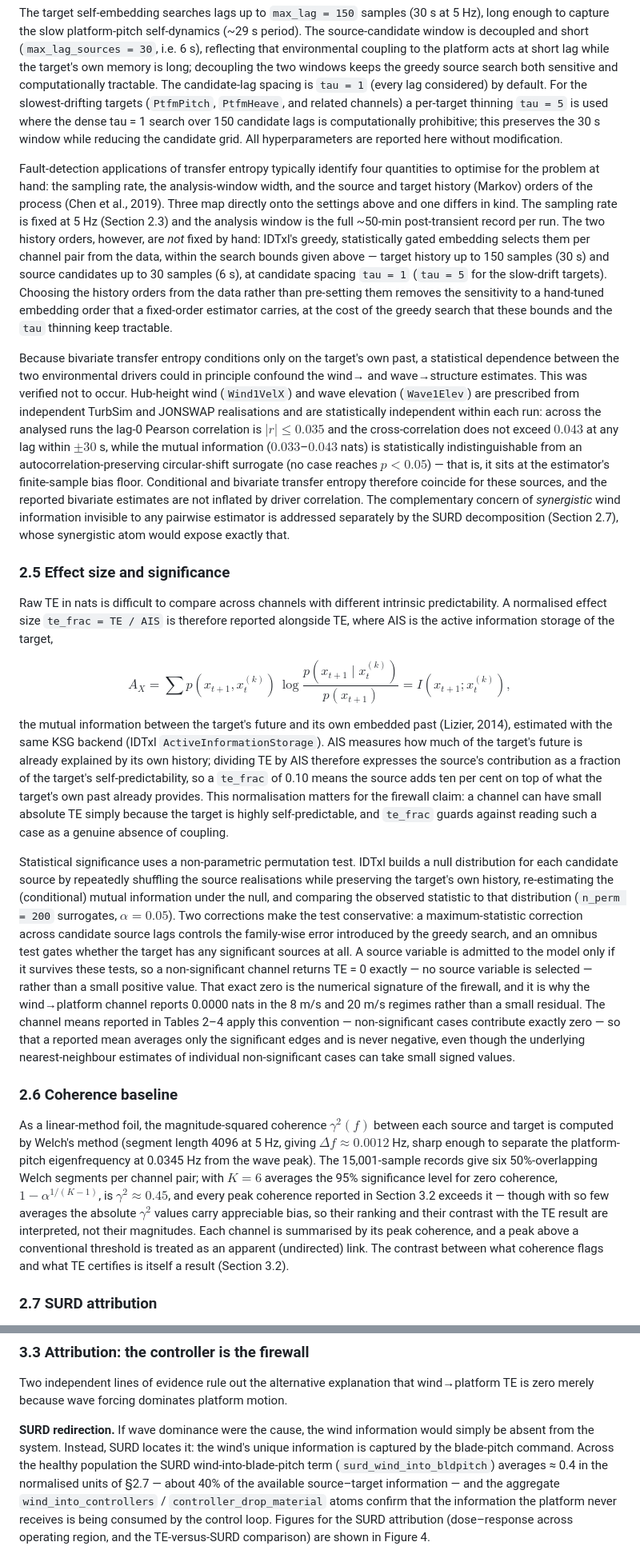
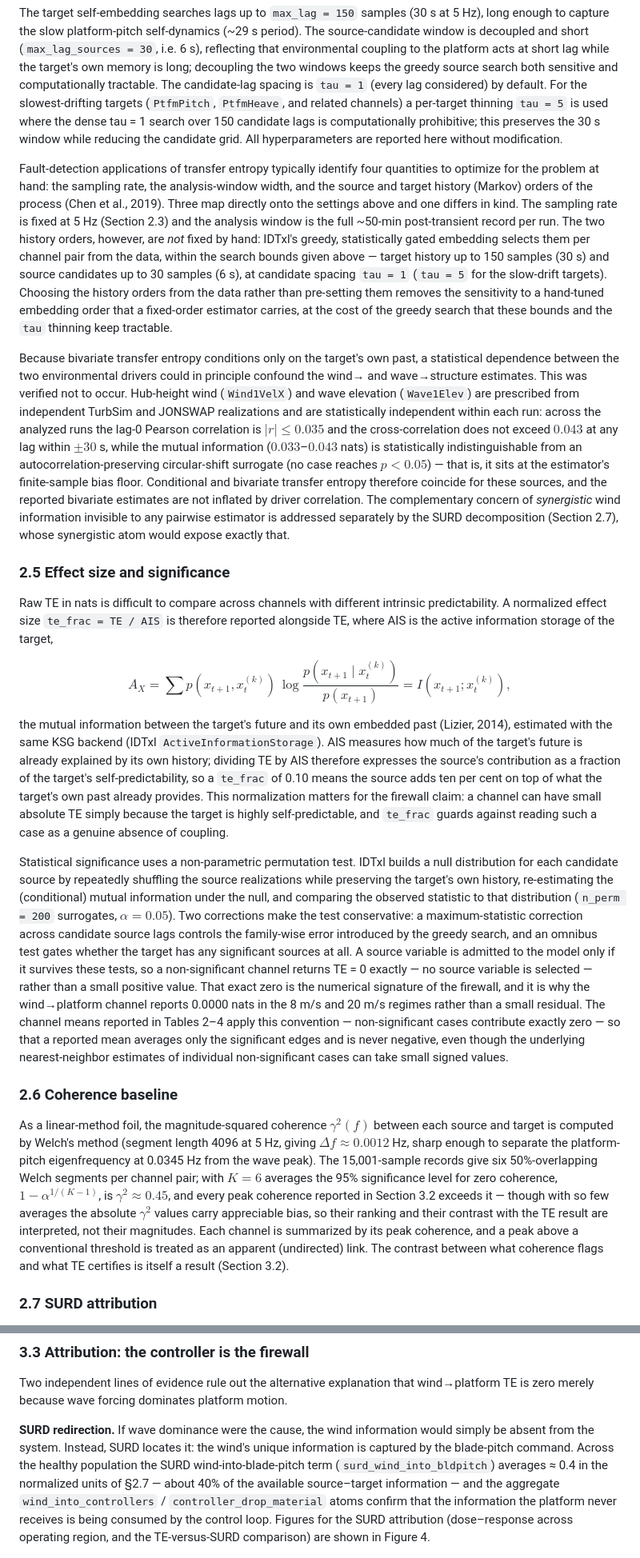
Before and after one commit to sinahdme/fowt-te-causal, a Markdown page: reports/te-firewall-paper-final.md, 2 parts joined by grey strips. Shown at 80% size. Drawn GitHub-style.

```diff
--- a/reports/te-firewall-paper-final.md
+++ b/reports/te-firewall-paper-final.md
@@ -139,25 +139,25 @@ The choice of a $k$-nearest-neighbour estimator over a kernel-density one is del
 
 The target self-embedding searches lags up to `max_lag = 150` samples (30 s at 5 Hz), long enough to capture the slow platform-pitch self-dynamics (~29 s period). The source-candidate window is decoupled and short (`max_lag_sources = 30`, i.e. 6 s), reflecting that environmental coupling to the platform acts at short lag while the target's own memory is long; decoupling the two windows keeps the greedy source search both sensitive and computationally tractable. The candidate-lag spacing is `tau = 1` (every lag considered) by default. For the slowest-drifting targets (`PtfmPitch`, `PtfmHeave`, and related channels) a per-target thinning `tau = 5` is used where the dense tau = 1 search over 150 candidate lags is computationally prohibitive; this preserves the 30 s window while reducing the candidate grid. All hyperparameters are reported here without modification.
 
-Fault-detection applications of transfer entropy typically identify four quantities to optimise for the problem at hand: the sampling rate, the analysis-window width, and the source and target history (Markov) orders of the process (Chen et al., 2019). Three map directly onto the settings above and one differs in kind. The sampling rate is fixed at 5 Hz (Section 2.3) and the analysis window is the full ~50-min post-transient record per run. The two history orders, however, are *not* fixed by hand: IDTxl's greedy, statistically gated embedding selects them per channel pair from the data, within the search bounds given above — target history up to 150 samples (30 s) and source candidates up to 30 samples (6 s), at candidate spacing `tau = 1` (`tau = 5` for the slow-drift targets). Choosing the history orders from the data rather than pre-setting them removes the sensitivity to a hand-tuned embedding order that a fixed-order estimator carries, at the cost of the greedy search that these bounds and the `tau` thinning keep tractable.
+Fault-detection applications of transfer entropy typically identify four quantities to optimize for the problem at hand: the sampling rate, the analysis-window width, and the source and target history (Markov) orders of the process (Chen et al., 2019). Three map directly onto the settings above and one differs in kind. The sampling rate is fixed at 5 Hz (Section 2.3) and the analysis window is the full ~50-min post-transient record per run. The two history orders, however, are *not* fixed by hand: IDTxl's greedy, statistically gated embedding selects them per channel pair from the data, within the search bounds given above — target history up to 150 samples (30 s) and source candidates up to 30 samples (6 s), at candidate spacing `tau = 1` (`tau = 5` for the slow-drift targets). Choosing the history orders from the data rather than pre-setting them removes the sensitivity to a hand-tuned embedding order that a fixed-order estimator carries, at the cost of the greedy search that these bounds and the `tau` thinning keep tractable.
 
-Because bivariate transfer entropy conditions only on the target's own past, a statistical dependence between the two environmental drivers could in principle confound the wind→ and wave→structure estimates. This was verified not to occur. Hub-height wind (`Wind1VelX`) and wave elevation (`Wave1Elev`) are prescribed from independent TurbSim and JONSWAP realisations and are statistically independent within each run: across the analysed runs the lag-0 Pearson correlation is $|r| \le 0.035$ and the cross-correlation does not exceed $0.043$ at any lag within $\pm 30$ s, while the mutual information ($0.033$–$0.043$ nats) is statistically indistinguishable from an autocorrelation-preserving circular-shift surrogate (no case reaches $p < 0.05$) — that is, it sits at the estimator's finite-sample bias floor. Conditional and bivariate transfer entropy therefore coincide for these sources, and the reported bivariate estimates are not inflated by driver correlation. The complementary concern of *synergistic* wind information invisible to any pairwise estimator is addressed separately by the SURD decomposition (Section 2.7), whose synergistic atom would expose exactly that.
+Because bivariate transfer entropy conditions only on the target's own past, a statistical dependence between the two environmental drivers could in principle confound the wind→ and wave→structure estimates. This was verified not to occur. Hub-height wind (`Wind1VelX`) and wave elevation (`Wave1Elev`) are prescribed from independent TurbSim and JONSWAP realizations and are statistically independent within each run: across the analyzed runs the lag-0 Pearson correlation is $|r| \le 0.035$ and the cross-correlation does not exceed $0.043$ at any lag within $\pm 30$ s, while the mutual information ($0.033$–$0.043$ nats) is statistically indistinguishable from an autocorrelation-preserving circular-shift surrogate (no case reaches $p < 0.05$) — that is, it sits at the estimator's finite-sample bias floor. Conditional and bivariate transfer entropy therefore coincide for these sources, and the reported bivariate estimates are not inflated by driver correlation. The complementary concern of *synergistic* wind information invisible to any pairwise estimator is addressed separately by the SURD decomposition (Section 2.7), whose synergistic atom would expose exactly that.
 
 ### 2.5 Effect size and significance
 
-Raw TE in nats is difficult to compare across channels with different intrinsic predictability. A normalised effect size `te_frac = TE / AIS` is therefore reported alongside TE, where AIS is the active information storage of the target,
+Raw TE in nats is difficult to compare across channels with different intrinsic predictability. A normalized effect size `te_frac = TE / AIS` is therefore reported alongside TE, where AIS is the active information storage of the target,
 
 $$
 A_X = \sum p\!\left(x_{t+1}, x_t^{(k)}\right)\, \log \frac{p\!\left(x_{t+1} \mid x_t^{(k)}\right)}{p\!\left(x_{t+1}\right)} = I\!\left(x_{t+1}; x_t^{(k)}\right),
 $$
 
-the mutual information between the target's future and its own embedded past (Lizier, 2014), estimated with the same KSG backend (IDTxl `ActiveInformationStorage`). AIS measures how much of the target's future is already explained by its own history; dividing TE by AIS therefore expresses the source's contribution as a fraction of the target's self-predictability, so a `te_frac` of 0.10 means the source adds ten per cent on top of what the target's own past already provides. This normalisation matters for the firewall claim: a channel can have small absolute TE simply because the target is highly self-predictable, and `te_frac` guards against reading such a case as a genuine absence of coupling.
+the mutual information between the target's future and its own embedded past (Lizier, 2014), estimated with the same KSG backend (IDTxl `ActiveInformationStorage`). AIS measures how much of the target's future is already explained by its own history; dividing TE by AIS therefore expresses the source's contribution as a fraction of the target's self-predictability, so a `te_frac` of 0.10 means the source adds ten per cent on top of what the target's own past already provides. This normalization matters for the firewall claim: a channel can have small absolute TE simply because the target is highly self-predictable, and `te_frac` guards against reading such a case as a genuine absence of coupling.
 
-Statistical significance uses a non-parametric permutation test. IDTxl builds a null distribution for each candidate source by repeatedly shuffling the source realisations while preserving the target's own history, re-estimating the (conditional) mutual information under the null, and comparing the observed statistic to that distribution (`n_perm = 200` surrogates, $\alpha = 0.05$). Two corrections make the test conservative: a maximum-statistic correction across candidate source lags controls the family-wise error introduced by the greedy search, and an omnibus test gates whether the target has any significant sources at all. A source variable is admitted to the model only if it survives these tests, so a non-significant channel returns TE = 0 exactly — no source variable is selected — rather than a small positive value. That exact zero is the numerical signature of the firewall, and it is why the wind→platform channel reports 0.0000 nats in the 8 m/s and 20 m/s regimes rather than a small residual. The channel means reported in Tables 2–4 apply this convention — non-significant cases contribute exactly zero — so that a reported mean averages only the significant edges and is never negative, even though the underlying nearest-neighbour estimates of individual non-significant cases can take small signed values.
+Statistical significance uses a non-parametric permutation test. IDTxl builds a null distribution for each candidate source by repeatedly shuffling the source realizations while preserving the target's own history, re-estimating the (conditional) mutual information under the null, and comparing the observed statistic to that distribution (`n_perm = 200` surrogates, $\alpha = 0.05$). Two corrections make the test conservative: a maximum-statistic correction across candidate source lags controls the family-wise error introduced by the greedy search, and an omnibus test gates whether the target has any significant sources at all. A source variable is admitted to the model only if it survives these tests, so a non-significant channel returns TE = 0 exactly — no source variable is selected — rather than a small positive value. That exact zero is the numerical signature of the firewall, and it is why the wind→platform channel reports 0.0000 nats in the 8 m/s and 20 m/s regimes rather than a small residual. The channel means reported in Tables 2–4 apply this convention — non-significant cases contribute exactly zero — so that a reported mean averages only the significant edges and is never negative, even though the underlying nearest-neighbor estimates of individual non-significant cases can take small signed values.
 
 ### 2.6 Coherence baseline
 
-As a linear-method foil, the magnitude-squared coherence $\gamma^2(f)$ between each source and target is computed by Welch's method (segment length 4096 at 5 Hz, giving $\Delta f \approx 0.0012$ Hz, sharp enough to separate the platform-pitch eigenfrequency at 0.0345 Hz from the wave peak). The 15,001-sample records give six 50%-overlapping Welch segments per channel pair; with $K = 6$ averages the 95% significance level for zero coherence, $1 - \alpha^{1/(K-1)}$, is $\gamma^2 \approx 0.45$, and every peak coherence reported in Section 3.2 exceeds it — though with so few averages the absolute $\gamma^2$ values carry appreciable bias, so their ranking and their contrast with the TE result are interpreted, not their magnitudes. Each channel is summarised by its peak coherence, and a peak above a conventional threshold is treated as an apparent (undirected) link. The contrast between what coherence flags and what TE certifies is itself a result (Section 3.2).
+As a linear-method foil, the magnitude-squared coherence $\gamma^2(f)$ between each source and target is computed by Welch's method (segment length 4096 at 5 Hz, giving $\Delta f \approx 0.0012$ Hz, sharp enough to separate the platform-pitch eigenfrequency at 0.0345 Hz from the wave peak). The 15,001-sample records give six 50%-overlapping Welch segments per channel pair; with $K = 6$ averages the 95% significance level for zero coherence, $1 - \alpha^{1/(K-1)}$, is $\gamma^2 \approx 0.45$, and every peak coherence reported in Section 3.2 exceeds it — though with so few averages the absolute $\gamma^2$ values carry appreciable bias, so their ranking and their contrast with the TE result are interpreted, not their magnitudes. Each channel is summarized by its peak coherence, and a peak above a conventional threshold is treated as an apparent (undirected) link. The contrast between what coherence flags and what TE certifies is itself a result (Section 3.2).
 
 ### 2.7 SURD attribution
 
@@ -261,7 +261,7 @@ The discrepancy is diagnostic of a feedback loop. Coherence is symmetric and lin
 
 Two independent lines of evidence rule out the alternative explanation that wind→platform TE is zero merely because wave forcing dominates platform motion.
 
-**SURD redirection.** If wave dominance were the cause, the wind information would simply be absent from the system. Instead, SURD locates it: the wind's unique information is captured by the blade-pitch command. Across the healthy population the SURD wind-into-blade-pitch term (`surd_wind_into_bldpitch`) averages ≈ 0.4 in the normalised units of §2.7 — about 40% of the available source–target information — and the aggregate `wind_into_controllers` / `controller_drop_material` atoms confirm that the information the platform never receives is being consumed by the control loop. Figures for the SURD attribution (dose–response across operating region, and the TE-versus-SURD comparison) are shown in Figure 4.
+**SURD redirection.** If wave dominance were the cause, the wind information would simply be absent from the system. Instead, SURD locates it: the wind's unique information is captured by the blade-pitch command. Across the healthy population the SURD wind-into-blade-pitch term (`surd_wind_into_bldpitch`) averages ≈ 0.4 in the normalized units of §2.7 — about 40% of the available source–target information — and the aggregate `wind_into_controllers` / `controller_drop_material` atoms confirm that the information the platform never receives is being consumed by the control loop. Figures for the SURD attribution (dose–response across operating region, and the TE-versus-SURD comparison) are shown in Figure 4.
 
 ![](figs/surd-dose-response.png)
 
```
Also changed, not shown: other parts of reports/te-firewall-paper-final.md (+34 -34 lines), SYNTHESIS.md (+11 -0 lines), pages/log.md (+26 -0 lines).
